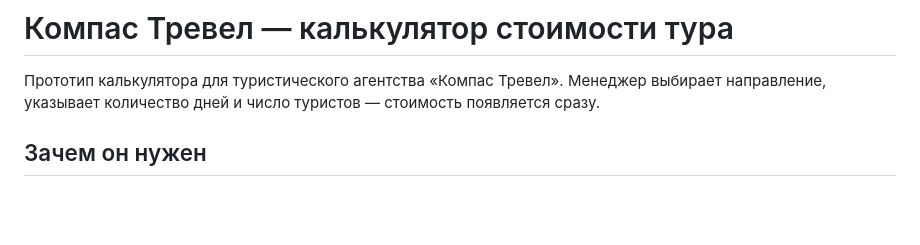
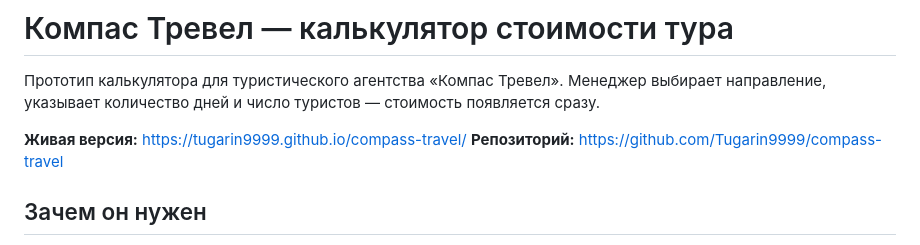
Before and after one commit to Tugarin9999/compass-travel, a Markdown page: README.md, the part around the change. Rendered like a GitHub page; blank space fills up the shorter version.

```diff
--- a/README.md
+++ b/README.md
@@ -3,6 +3,9 @@
 Прототип калькулятора для туристического агентства «Компас Тревел».
 Менеджер выбирает направление, указывает количество дней и число туристов — стоимость
 появляется сразу.
+
+**Живая версия:** https://tugarin9999.github.io/compass-travel/
+**Репозиторий:** https://github.com/Tugarin9999/compass-travel
 
 ## Зачем он нужен
 
```
Also changed, not shown: AGENTS.md (+8 -3 lines).
